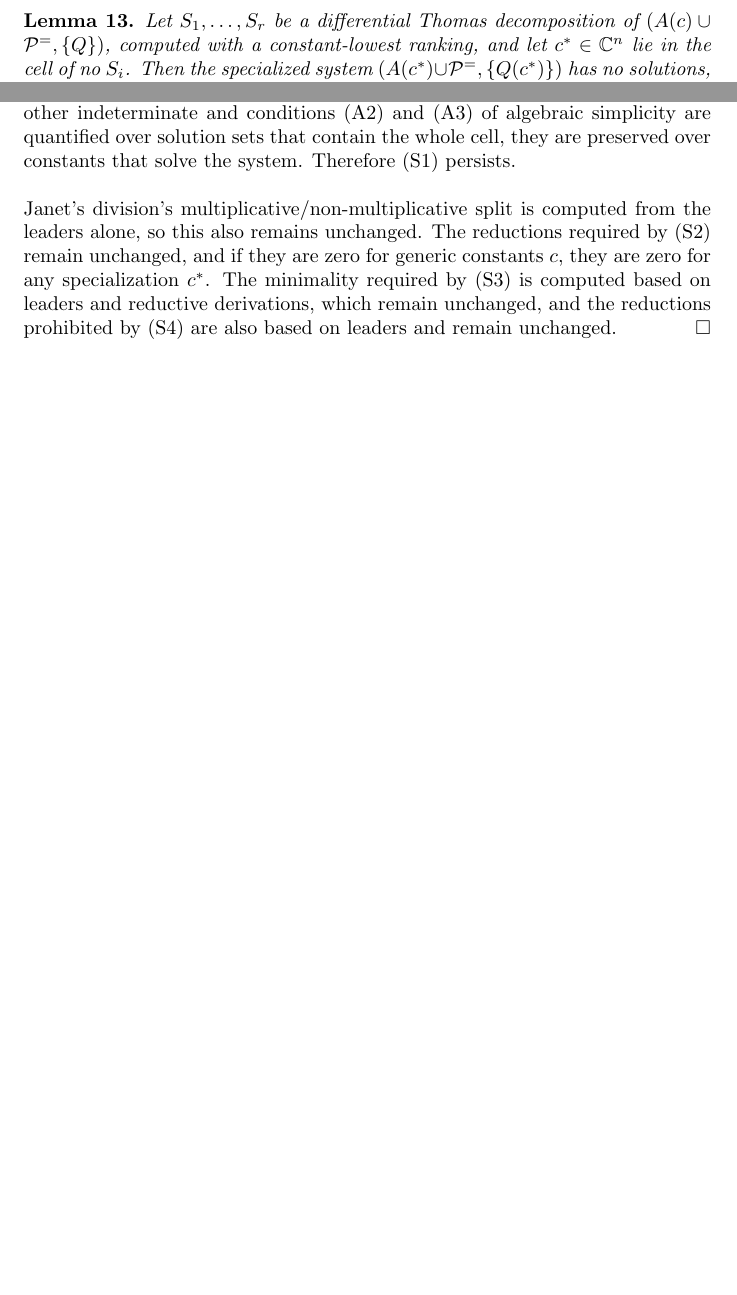
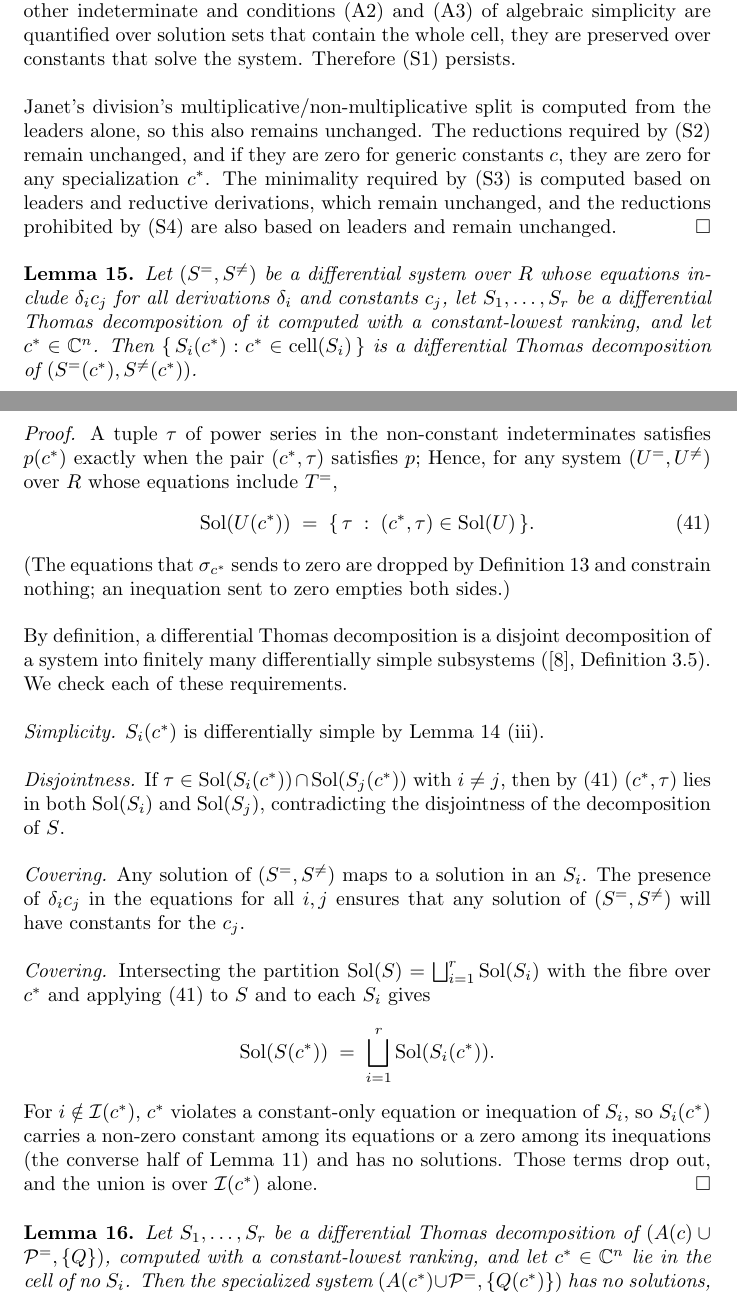
Before and after one commit to BrentBaccala/NewMethod, a LaTeX paper (NewMethod.tex): two parts of pages 28 and 32 of 59 before the commit and two parts of pages 29 and 30 of 60 after it, joined at a grey line, cut so that both start at the same text, the shorter picture padded with empty space. Compiled offline with pdfLaTeX.

Commit message:
NewMethod: working to add a lemma, initially written by Claude, about specialization of a differential Thomas decomposition

```diff
--- a/NewMethod.tex
+++ b/NewMethod.tex
@@ -1889,12 +1889,3 @@ is also consistent.  The converse is not asserted -- there can be constant vecto
 system's cell that make the second ideal consistent.  However, we can make the following global statement
 about constant vectors that lie outside of {\it any} cell.
 
-  \medskip
-  \begin{lemma}
-  \label{lem:no-cell-inconsistent}
-  Let $S_1, \ldots, S_r$ be a differential Thomas decomposition of
-  $(A(c) \cup \mathcal{P}^=, \{Q\})$, computed with a constant-lowest ranking,
-  and let $c^* \in \mathbb{C}^n$ lie in the cell of no $S_i$.  Then the
-  specialized system $(A(c^*) \cup \mathcal{P}^=, \{Q(c^*)\})$ has no solutions,
-  and $1 \in [A(c^*), \mathcal{P}^=] : Q(c^*)^\infty$.
-  \end{lemma}
@@ -2133,3 +1983,76 @@ and reductive derivations, which remain unchanged,
 and the reductions prohibited by \condref{S4} are also based on
 leaders and remain unchanged.
 \hfill $\square$
+
+  \medskip
+  \begin{lemma}
+  \label{lem:specialized-decomposition}
+  Let $(S^=, S^{\ne})$ be a differential system over $R$ whose equations include
+  $\delta_i c_j$ for all derivations $\delta_i$ and constants $c_j$,
+let $S_1, \ldots, S_r$ be a differential Thomas
+  decomposition of it computed with a constant-lowest ranking, and let
+  $c^* \in \mathbb{C}^n$.  Then
+  $\{\, S_i(c^*) : c^* \in \mathrm{cell}(S_i) \,\}$ is a differential Thomas
+  decomposition of $(S^=(c^*), S^{\ne}(c^*))$.
+  % and $S_i(c^*)$ is inconsistent for
+  % every $S_i$ where $c^* \notin \mathrm{cell}(S_i)$.
+  \end{lemma}
+
+  {\it Proof.}
+  % Because $\sigma_{c^*}$ is a differential ring homomorphism,
+  A tuple $\tau$ of power
+  series in the non-constant indeterminates satisfies $p(c^*)$ exactly when the pair
+  $(c^*, \tau)$ satisfies $p$;
+%  and the presence of every $\delta_i c_j$ among $T^=$
+%  forces the constant coordinates of any solution of $T$ to be genuine constants.
+  Hence, for any system $(U^=, U^{\ne})$ over $R$ whose equations include $T^=$,
+  %
+  \begin{equation}
+  \label{fibre}
+  \mathrm{Sol}(U(c^*)) \;=\; \{\, \tau \;:\; (c^*, \tau) \in \mathrm{Sol}(U) \,\} .
+  \end{equation}
+  %
+  (The equations that $\sigma_{c^*}$ sends to zero are dropped by
+  Definition~\ref{def:specialized system} and constrain nothing; an inequation sent
+  to zero empties both sides.)
+
+  By definition, a differential Thomas decomposition is a disjoint decomposition of a system into finitely many differentially simple
+  subsystems (\cite{ThomasDecomp}, Definition~3.5).  We check each of these requirements.
+
+  {\it Simplicity.}  $S_i(c^*)$ is differentially simple by
+  Lemma~\ref{lem:specialization} (iii).
+
+  {\it Disjointness.}  If $\tau \in \mathrm{Sol}(S_i(c^*)) \cap \mathrm{Sol}(S_j(c^*))$
+  with $i \ne j$, then by \eqref{fibre} $(c^*, \tau)$ lies in both $\mathrm{Sol}(S_i)$
+  and $\mathrm{Sol}(S_j)$, contradicting the disjointness of the decomposition of $S$.
+
+  {\it Covering.}  Any solution of $(S^=, S^{\ne})$ maps to a solution in an $S_i$.
+The presence of $\delta_i c_j$ in the equations for all $i, j$
+  ensures that any solution of $(S^=, S^{\ne})$ will have constants for the $c_j$.
+
+  {\it Covering.}  Intersecting the partition
+  $\mathrm{Sol}(S) = \bigsqcup_{i=1}^r \mathrm{Sol}(S_i)$ with the fibre over $c^*$
+  and applying \eqref{fibre} to $S$ and to each $S_i$ gives
+  %
+  \[
+  \mathrm{Sol}(S(c^*)) \;=\; \bigsqcup_{i=1}^{r} \mathrm{Sol}(S_i(c^*)) .
+  \]
+  %
+  For $i \notin \mathcal{I}(c^*)$, $c^*$ violates a constant-only equation or
+  inequation of $S_i$, so $S_i(c^*)$ carries a non-zero constant among its equations
+  or a zero among its inequations (the converse half of
+  Lemma~\ref{lem:cell-consistency}) and has no solutions.  Those terms drop out, and
+  the union is over $\mathcal{I}(c^*)$ alone.
+  \hfill $\square$
+
+% END OF AI CONTRIBUTION
+
+  \medskip
+  \begin{lemma}
+  \label{lem:no-cell-inconsistent}
+  Let $S_1, \ldots, S_r$ be a differential Thomas decomposition of
+  $(A(c) \cup \mathcal{P}^=, \{Q\})$, computed with a constant-lowest ranking,
+  and let $c^* \in \mathbb{C}^n$ lie in the cell of no $S_i$.  Then the
+  specialized system $(A(c^*) \cup \mathcal{P}^=, \{Q(c^*)\})$ has no solutions,
+  and $1 \in [A(c^*), \mathcal{P}^=] : Q(c^*)^\infty$.
+  \end{lemma}
```
Also changed, not shown: NewMethod.tex (281 more changed lines).
